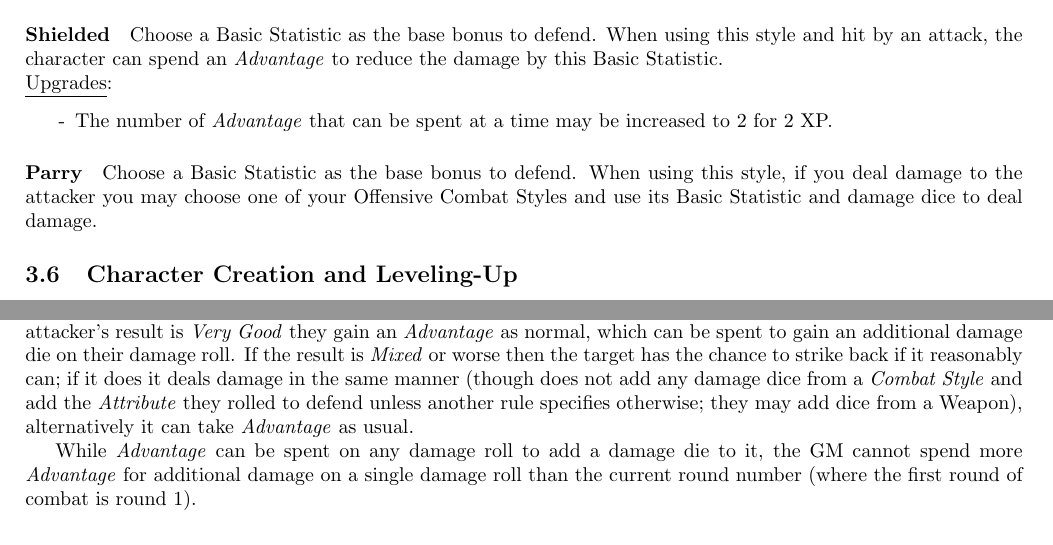
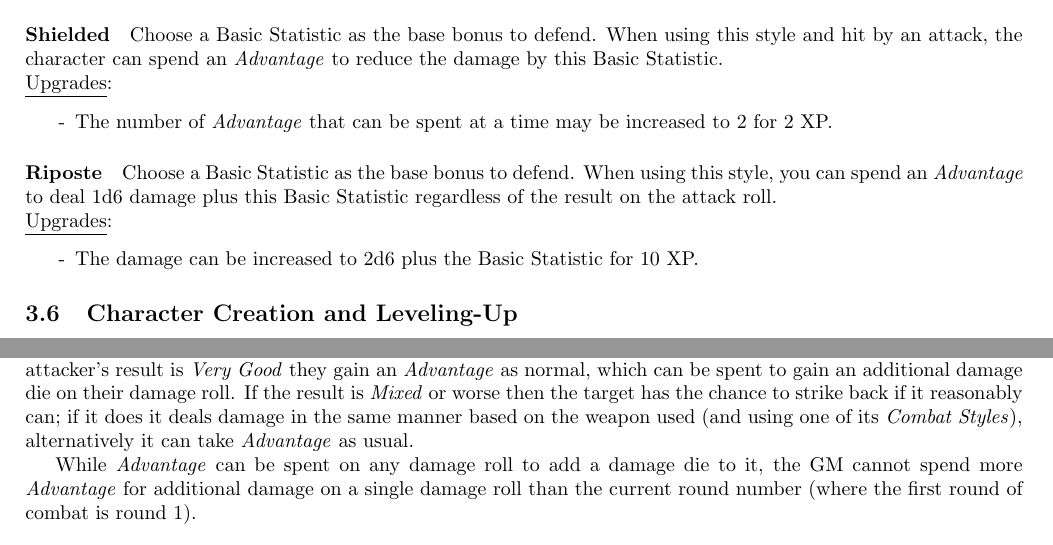
Before and after one commit to counc009/duality-rpg, a LaTeX document (latex/main.tex, which reads latex/rpg-config.sty, latex/rules/characters.tex, latex/rules/combat.tex): two parts of pages 9 and 11 of 15, joined at a grey line, cut so that both start at the same text. Compiled offline with pdfLaTeX.

Commit message:
Update defensive combat; replace parry with riposte

```diff
--- a/latex/rpg-config.sty
+++ b/latex/rpg-config.sty
@@ -1,3 +1,3 @@
 \newcommand{\thetitle}{Duality}
-\newcommand{\theversion}{Version 0.3.1}
-\newcommand{\thedate}{January 2, 2026}
+\newcommand{\theversion}{Version 0.3.2}
+\newcommand{\thedate}{January 3, 2026}
--- a/latex/rules/characters.tex
+++ b/latex/rules/characters.tex
@@ -198,9 +198,14 @@ When using this style and hit by an attack, the character can spend an \Advantag
   \item[-] The number of \Advantage{} that can be spent at a time may be increased to 2 for 2 XP.
 \end{itemize}
 
-\paragraph{Parry}
+\paragraph{Riposte}
 Choose a Basic Statistic as the base bonus to defend.
-When using this style, if you deal damage to the attacker you may choose one of your Offensive Combat Styles and use its Basic Statistic and damage dice to deal damage.
+When using this style, you can spend an \Advantage{} to deal 1d6 damage plus this Basic Statistic regardless of the result on the attack roll.
+\\
+\underline{Upgrades}:
+\begin{itemize}
+  \item[-] The damage can be increased to 2d6 plus the Basic Statistic for 10 XP.
+\end{itemize}
 
 \subsection{Character Creation and Leveling-Up}
 When creating a new character for a campaign, the GM should specify the number of \emph{Experience Points} (XP) that the players have to start with to build their characters.
--- a/latex/rules/combat.tex
+++ b/latex/rules/combat.tex
@@ -18,7 +18,7 @@ Some creatures may have abilities that allow them to attack multiple targets sim
 If the attacker's result is \Mixed{} or better, they roll damage based on the \emph{Combat Style} and any relevant Weapon and add the same \Attribute{} bonus as on the attack (though they do not add the other bonuses to the attack).
 The target subtracts their \Block{}\index{Attribute!Block} from this number and any remaining damage is subtracted from its \Life{}\index{Attribute!Life}.
 If the attacker's result is \VeryGood{} they gain an \Advantage{} as normal, which can be spent to gain an additional damage die on their damage roll.
-If the result is \Mixed{} or worse then the target has the chance to strike back if it reasonably can; if it does it deals damage in the same manner (though does not add any damage dice from a \emph{Combat Style} and add the \Attribute{} they rolled to defend unless another rule specifies otherwise; they may add dice from a Weapon), alternatively it can take \Advantage{} as usual.
+If the result is \Mixed{} or worse then the target has the chance to strike back if it reasonably can; if it does it deals damage in the same manner based on the weapon used (and using one of its \emph{Combat Styles}), alternatively it can take \Advantage{} as usual.
 
 While \Advantage{} can be spent on any damage roll to add a damage die to it, the GM cannot spend more \Advantage{} for additional damage on a single damage roll than the current round number (where the first round of combat is round 1).
 
```
Also changed, not shown: main.pdf, 3 other files.
